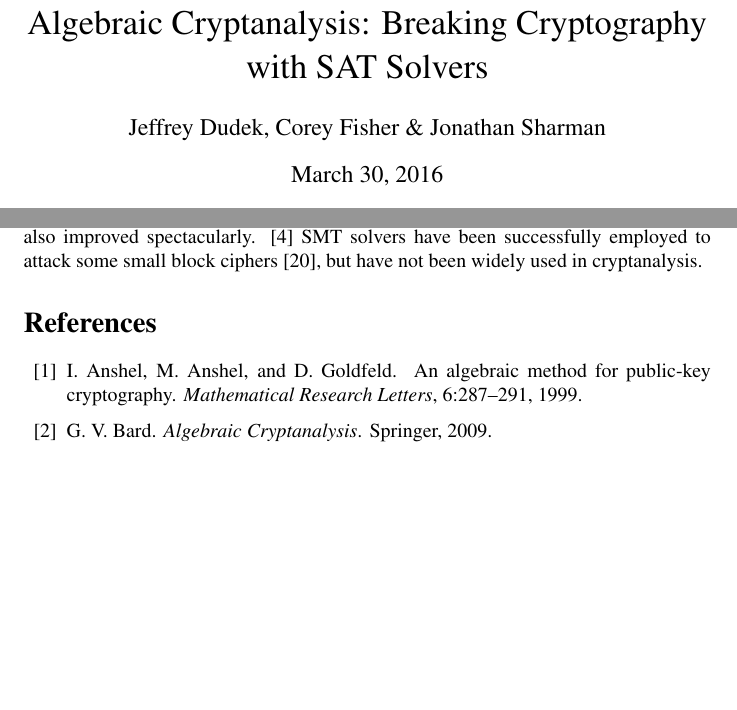
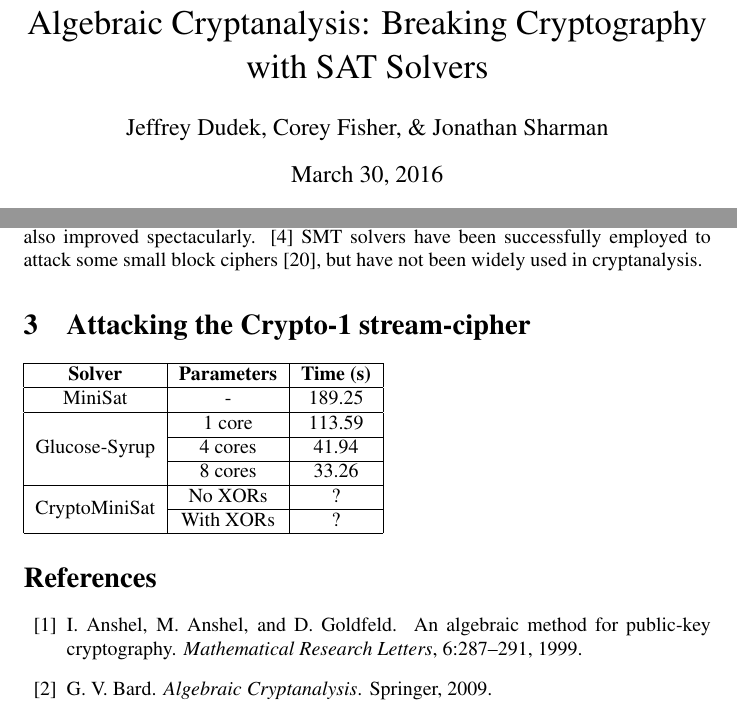
Before and after one commit to kingofferrets/Comp541Project, a LaTeX document (paper/security.tex, which reads paper/crypto1.tex): two parts of pages 1 and 4 of 5 before the commit and two parts of pages 1 and 4 of 6 after it, joined at a grey line, cut so that both start at the same text, the shorter picture padded with empty space. Compiled offline with pdfLaTeX.

Commit message:
Added MiniSat and Glucose crypto1 results

```diff
--- /dev/null
+++ b/paper/crypto1.tex
@@ -0,0 +1,16 @@
+\section{Attacking the Crypto-1 stream-cipher}
+\begin{tabular}{|c|c|c|}
+	\hline
+	\textbf{Solver} & \textbf{Parameters} & \textbf{Time (s)} \\
+	\hline
+	MiniSat & - & 189.25 \\
+	\hline
+	\multirow{3}{*}{Glucose-Syrup} & 1 core & 113.59 \\ \cline{2-3}
+	 & 4 cores & 41.94 \\ \cline{2-3}
+	 & 8 cores & 33.26 \\
+	 \hline
+
+	 \multirow{2}{*}{CryptoMiniSat} & No {XORs} & ? \\ \cline{2-3}
+	 & With {XORs} & ? \\ \cline{2-3}
+	 \hline
+\end{tabular}
--- a/paper/security.tex
+++ b/paper/security.tex
@@ -17,10 +17,11 @@
 \usepackage{pgfkeys}
 \usepackage{subfig}
 \usepackage{url}
+\usepackage{multirow}
 
 \title{Algebraic Cryptanalysis: Breaking Cryptography with SAT Solvers}
 
-\author{Jeffrey Dudek, Corey Fisher \& Jonathan Sharman}
+\author{Jeffrey Dudek, Corey Fisher, \& Jonathan Sharman}
 
 \renewcommand{\topfraction}{0.85}
 \renewcommand{\textfraction}{0.1}
@@ -32,6 +33,7 @@
 
 \input{proposal}
 \input{relatedwork}
+\input{crypto1}
 %\input{projectdescription}
 %\input{schedule}
 %\input{existingtools}
```
